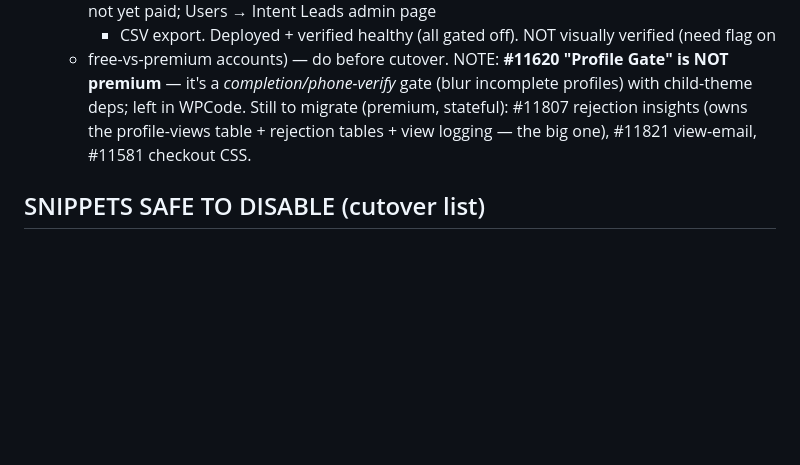
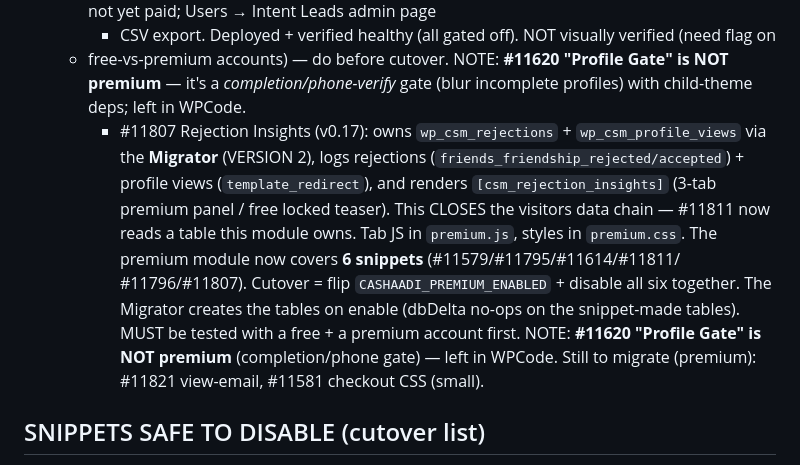
Before and after one commit to yugantarg/cashaadi, a Markdown page: HANDOFF.md, the part around the change. Drawn GitHub-style; blank space fills up the shorter version.

Commit message:
docs: #11807 done — premium module now 6 snippets, visitors data chain complete

```diff
--- a/HANDOFF.md
+++ b/HANDOFF.md
@@ -100,9 +100,19 @@ WPCode snippets — nothing disabled yet):
   + free-vs-premium accounts) — do before cutover.
   NOTE: **#11620 "Profile Gate" is NOT premium** — it's a *completion/phone-verify*
   gate (blur incomplete profiles) with child-theme deps; left in WPCode.
-  Still to migrate (premium, stateful): #11807 rejection insights (owns the
-  profile-views table + rejection tables + view logging — the big one), #11821
-  view-email, #11581 checkout CSS.
+    - #11807 Rejection Insights (v0.17): owns `wp_csm_rejections` +
+      `wp_csm_profile_views` via the **Migrator** (VERSION 2), logs rejections
+      (`friends_friendship_rejected/accepted`) + profile views
+      (`template_redirect`), and renders `[csm_rejection_insights]` (3-tab premium
+      panel / free locked teaser). This CLOSES the visitors data chain — #11811
+      now reads a table this module owns. Tab JS in `premium.js`, styles in
+      `premium.css`.
+  The premium module now covers **6 snippets** (#11579/#11795/#11614/#11811/
+  #11796/#11807). Cutover = flip `CASHAADI_PREMIUM_ENABLED` + disable all six
+  together. The Migrator creates the tables on enable (dbDelta no-ops on the
+  snippet-made tables). MUST be tested with a free + a premium account first.
+  NOTE: **#11620 "Profile Gate" is NOT premium** (completion/phone gate) — left in WPCode.
+  Still to migrate (premium): #11821 view-email, #11581 checkout CSS (small).
 
 ## SNIPPETS SAFE TO DISABLE (cutover list)
 Everything the plugin has REPLACED. Everything NOT listed here has no plugin
```
